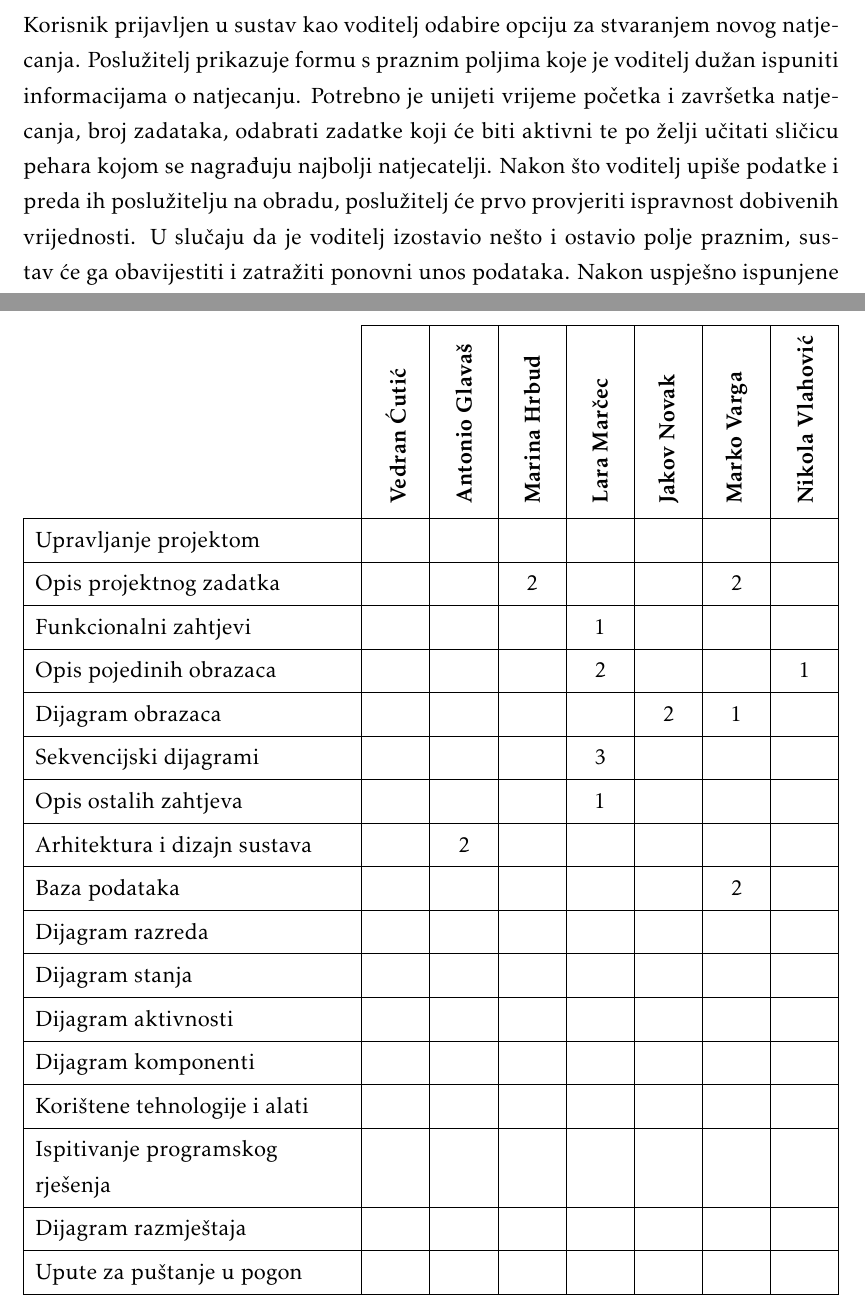
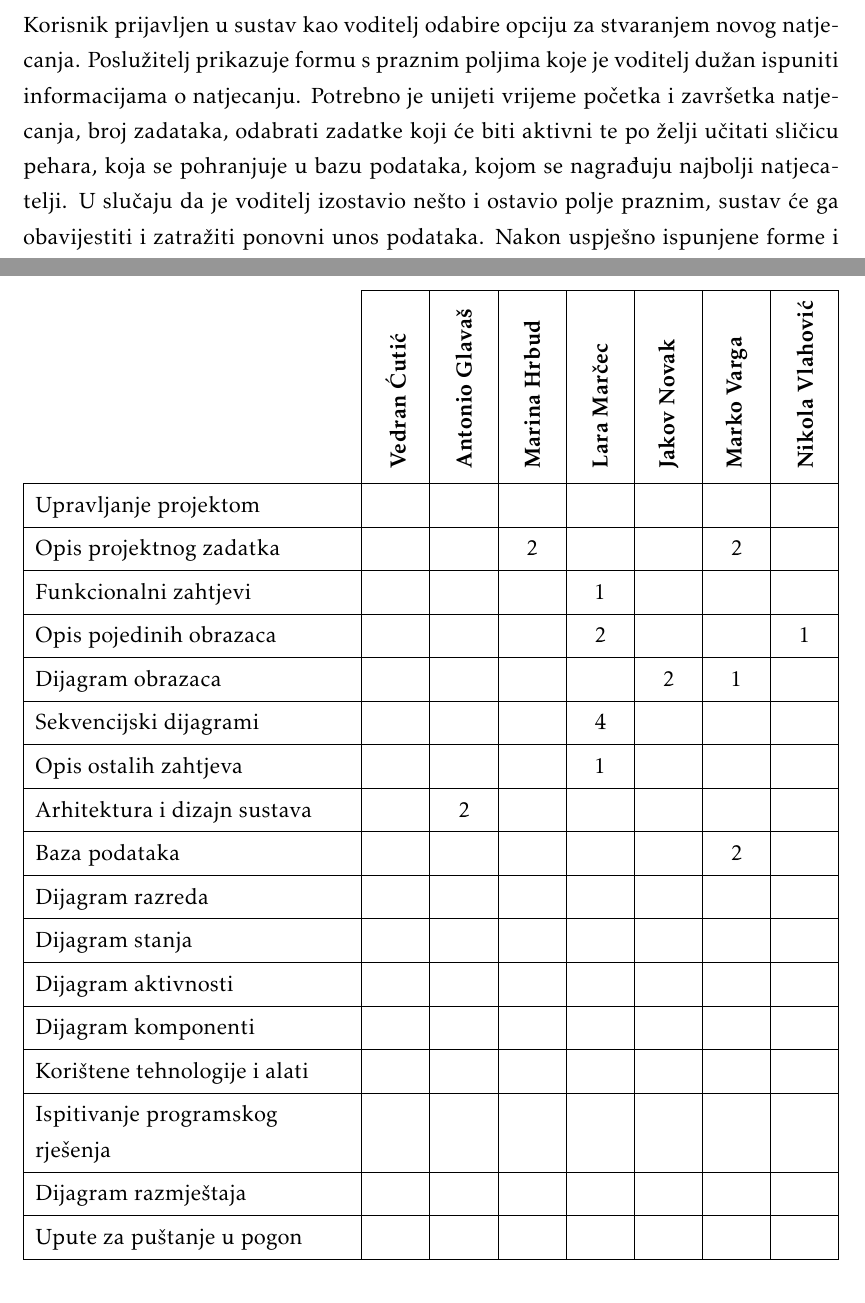
Before and after one commit to mh53837/Looney-Codes, a LaTeX document (Dokumentacija/PROGI_ProjektnaDokumentacija.tex, which reads Dokumentacija/Dodatak.tex, Dokumentacija/Specifikacija_programske_potpore.tex): two parts of pages 27 and 52 of 54, joined at a grey line, cut so that both start at the same text. Compiled offline with pdfLaTeX.

Commit message:
ispravljen sekvencijski dijagram

```diff
--- a/Dokumentacija/Dodatak.tex
+++ b/Dokumentacija/Dodatak.tex
@@ -87,7 +87,7 @@
 				Funkcionalni zahtjevi       &  &  &  & 1 &  &  &  \\
 				Opis pojedinih obrazaca 	&  &  &  & 2 &  &  & 1\\
 				Dijagram obrazaca 			&  &  &  &  & 2 & 1 &  \\
-				Sekvencijski dijagrami 		&  &  &  & 3 &  &  &  \\
+				Sekvencijski dijagrami 		&  &  &  & 4 &  &  &  \\
 				Opis ostalih zahtjeva 		&  &  &  & 1 &  &  &  \\
 
 				Arhitektura i dizajn sustava	 &  & 2 &  &  &  &  &  \\
--- a/Dokumentacija/Specifikacija_programske_potpore.tex
+++ b/Dokumentacija/Specifikacija_programske_potpore.tex
@@ -622,7 +623,7 @@
 
 				\noindent \textbf{UC17 – organiziranje novog natjecanja}\\
 
-				\noindent Korisnik prijavljen u sustav kao voditelj odabire opciju za stvaranjem novog natjecanja. Poslužitelj prikazuje formu s praznim poljima koje je voditelj dužan ispuniti informacijama o natjecanju. Potrebno je unijeti vrijeme početka i završetka natjecanja, broj zadataka, odabrati zadatke koji će biti aktivni te po želji učitati sličicu pehara kojom se nagrađuju najbolji natjecatelji. Nakon što voditelj upiše podatke i preda ih poslužitelju na obradu, poslužitelj će prvo provjeriti ispravnost dobivenih vrijednosti. U slučaju da je voditelj izostavio nešto i ostavio polje praznim, sustav će ga obavijestiti i zatražiti ponovni unos podataka. Nakon uspješno ispunjene forme i uspješno primljenih podataka, poslužitelj će ih proslijediti bazi podataka i zatražiti stvaranje novog natjecanja. Nakon pohrane, ako sve prođe bez problema, baza podataka bi trebala poslati povratnu informaciju poslužitelju o uspješnom stvaranju novog natjecanja, a poslužitelj bi zatim trebao javiti korisniku da je njegov zahtjev uspješno proveden.
+				\noindent Korisnik prijavljen u sustav kao voditelj odabire opciju za stvaranjem novog natjecanja. Poslužitelj prikazuje formu s praznim poljima koje je voditelj dužan ispuniti informacijama o natjecanju. Potrebno je unijeti vrijeme početka i završetka natjecanja, broj zadataka, odabrati zadatke koji će biti aktivni te po želji učitati sličicu pehara, koja se pohranjuje u bazu podataka, kojom se nagrađuju najbolji natjecatelji. U slučaju da je voditelj izostavio nešto i ostavio polje praznim, sustav će ga obavijestiti i zatražiti ponovni unos podataka. Nakon uspješno ispunjene forme i uspješno primljenih podataka, poslužitelj će ih proslijediti bazi podataka i zatražiti stvaranje novog natjecanja. Nakon pohrane, ako sve prođe bez problema, baza podataka bi trebala poslati povratnu informaciju poslužitelju o uspješnom stvaranju novog natjecanja, a poslužitelj bi zatim trebao javiti korisniku da je njegov zahtjev uspješno proveden.
 
 				\begin{figure}[H]
 					\includegraphics[scale=0.5]{dijagrami/sd17.png}
```
Also changed, not shown: Dokumentacija/Dnevnik_promjena_dokumentacije.tex (+1 -0 lines), Dokumentacija/PROGI_ProjektnaDokumentacija.pdf, Dokumentacija/dijagrami/sd17.png, Dokumentacija/Specifikacija_programske_potpore.tex (1 more changed lines).
